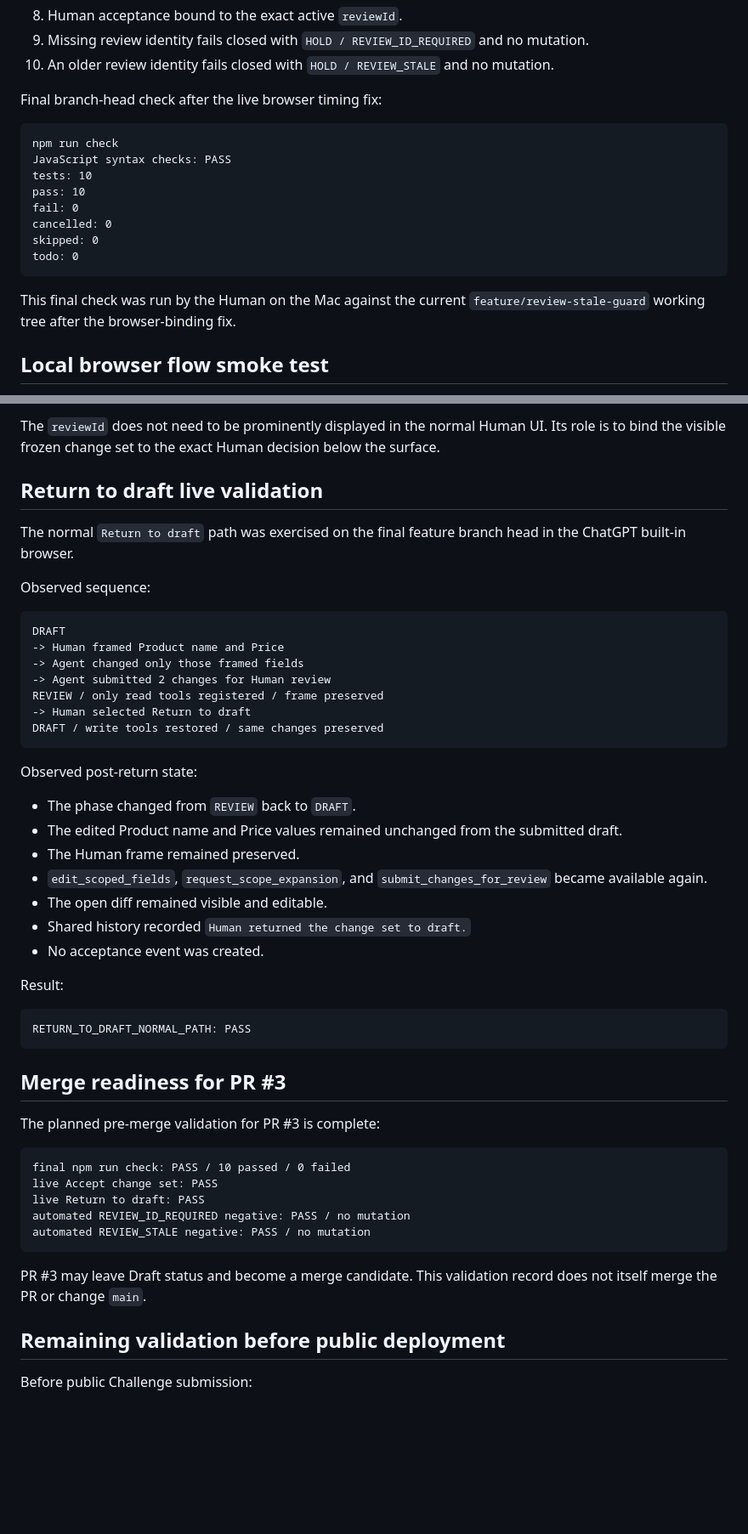
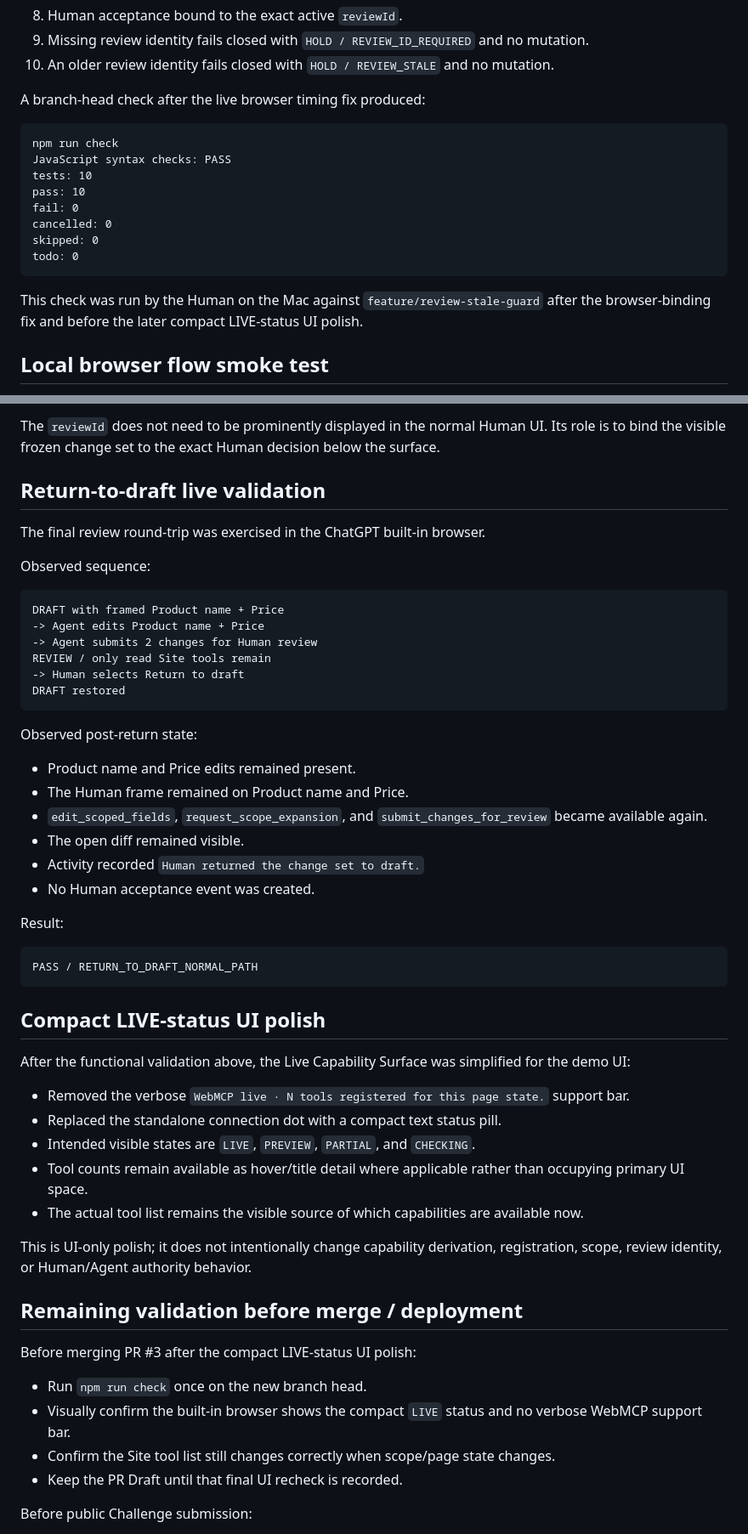
Before and after one commit to Yasuo984/scopebox, a Markdown page: docs/VALIDATION.md, 2 parts joined by grey strips. Shown at 85% size. GitHub-like rendering; blank space fills up the shorter version.

Commit message:
Record compact live-status UI revalidation requirement

````diff
--- a/docs/VALIDATION.md
+++ b/docs/VALIDATION.md
@@ -36,7 +36,7 @@ Feature branch `feature/review-stale-guard` adds three review-identity tests cov
 9. Missing review identity fails closed with `HOLD / REVIEW_ID_REQUIRED` and no mutation.
 10. An older review identity fails closed with `HOLD / REVIEW_STALE` and no mutation.
 
-Final branch-head check after the live browser timing fix:
+A branch-head check after the live browser timing fix produced:
 
 ```text
 npm run check
@@ -49,7 +49,7 @@ skipped: 0
 todo: 0
 ```
 
-This final check was run by the Human on the Mac against the current `feature/review-stale-guard` working tree after the browser-binding fix.
+This check was run by the Human on the Mac against `feature/review-stale-guard` after the browser-binding fix and before the later compact LIVE-status UI polish.
 
 ## Local browser flow smoke test
 
@@ -157,53 +157,56 @@ After that fix, the same live built-in-browser Human Accept path succeeded and S
 
 The `reviewId` does not need to be prominently displayed in the normal Human UI. Its role is to bind the visible frozen change set to the exact Human decision below the surface.
 
-## Return to draft live validation
+## Return-to-draft live validation
 
-The normal `Return to draft` path was exercised on the final feature branch head in the ChatGPT built-in browser.
+The final review round-trip was exercised in the ChatGPT built-in browser.
 
 Observed sequence:
 
 ```text
-DRAFT
--> Human framed Product name and Price
--> Agent changed only those framed fields
--> Agent submitted 2 changes for Human review
-REVIEW / only read tools registered / frame preserved
--> Human selected Return to draft
-DRAFT / write tools restored / same changes preserved
+DRAFT with framed Product name + Price
+-> Agent edits Product name + Price
+-> Agent submits 2 changes for Human review
+REVIEW / only read Site tools remain
+-> Human selects Return to draft
+DRAFT restored
 ```
 
 Observed post-return state:
 
-- The phase changed from `REVIEW` back to `DRAFT`.
-- The edited Product name and Price values remained unchanged from the submitted draft.
-- The Human frame remained preserved.
+- Product name and Price edits remained present.
+- The Human frame remained on Product name and Price.
 - `edit_scoped_fields`, `request_scope_expansion`, and `submit_changes_for_review` became available again.
-- The open diff remained visible and editable.
-- Shared history recorded `Human returned the change set to draft.`
-- No acceptance event was created.
+- The open diff remained visible.
+- Activity recorded `Human returned the change set to draft.`
+- No Human acceptance event was created.
 
 Result:
 
 ```text
-RETURN_TO_DRAFT_NORMAL_PATH: PASS
+PASS / RETURN_TO_DRAFT_NORMAL_PATH
 ```
 
-## Merge readiness for PR #3
+## Compact LIVE-status UI polish
 
-The planned pre-merge validation for PR #3 is complete:
+After the functional validation above, the Live Capability Surface was simplified for the demo UI:
 
-```text
-final npm run check: PASS / 10 passed / 0 failed
-live Accept change set: PASS
-live Return to draft: PASS
-automated REVIEW_ID_REQUIRED negative: PASS / no mutation
-automated REVIEW_STALE negative: PASS / no mutation
-```
+- Removed the verbose `WebMCP live · N tools registered for this page state.` support bar.
+- Replaced the standalone connection dot with a compact text status pill.
+- Intended visible states are `LIVE`, `PREVIEW`, `PARTIAL`, and `CHECKING`.
+- Tool counts remain available as hover/title detail where applicable rather than occupying primary UI space.
+- The actual tool list remains the visible source of which capabilities are available now.
 
-PR #3 may leave Draft status and become a merge candidate. This validation record does not itself merge the PR or change `main`.
+This is UI-only polish; it does not intentionally change capability derivation, registration, scope, review identity, or Human/Agent authority behavior.
 
-## Remaining validation before public deployment
+## Remaining validation before merge / deployment
+
+Before merging PR #3 after the compact LIVE-status UI polish:
+
+- Run `npm run check` once on the new branch head.
+- Visually confirm the built-in browser shows the compact `LIVE` status and no verbose WebMCP support bar.
+- Confirm the Site tool list still changes correctly when scope/page state changes.
+- Keep the PR Draft until that final UI recheck is recorded.
 
 Before public Challenge submission:
 
````
